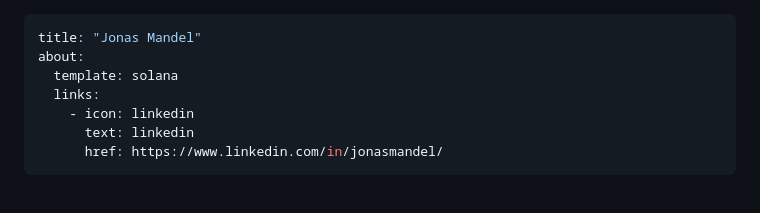
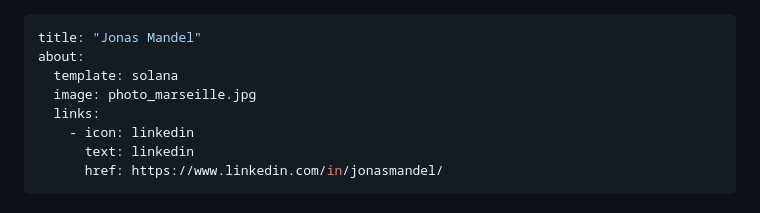
Before and after one commit to man-jo/man-jo.github.io, a Markdown page: RESUME.md, the part around the change. Rendered like a GitHub page.

Commit message:
Update RESUME.md
add photo

```diff
--- a/RESUME.md
+++ b/RESUME.md
@@ -2,6 +2,7 @@
 title: "Jonas Mandel"
 about:
   template: solana
+  image: photo_marseille.jpg
   links:
     - icon: linkedin
       text: linkedin
```
